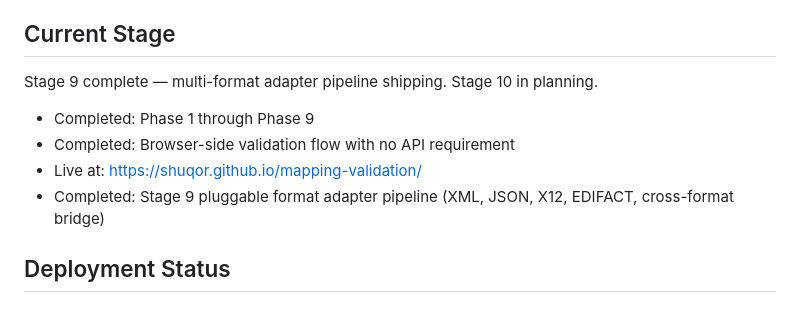
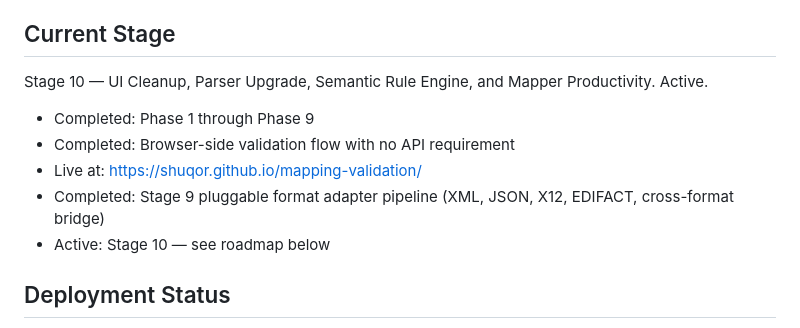
Before and after one commit to Shuqor/mapping-validation, a Markdown page: README.md, the part around the change. Drawn GitHub-style.

Commit message:
docs: mark Stage 9 complete, set Stage 10 as active

```diff
--- a/README.md
+++ b/README.md
@@ -4,12 +4,13 @@ CLI validator for mapping rules between source and target payloads across XML, J
 
 ## Current Stage
 
-Stage 9 complete — multi-format adapter pipeline shipping. Stage 10 in planning.
+Stage 10 — UI Cleanup, Parser Upgrade, Semantic Rule Engine, and Mapper Productivity. Active.
 
 - Completed: Phase 1 through Phase 9
 - Completed: Browser-side validation flow with no API requirement
 - Live at: https://shuqor.github.io/mapping-validation/
 - Completed: Stage 9 pluggable format adapter pipeline (XML, JSON, X12, EDIFACT, cross-format bridge)
+- Active: Stage 10 — see roadmap below
 
 ## Deployment Status
 
```
